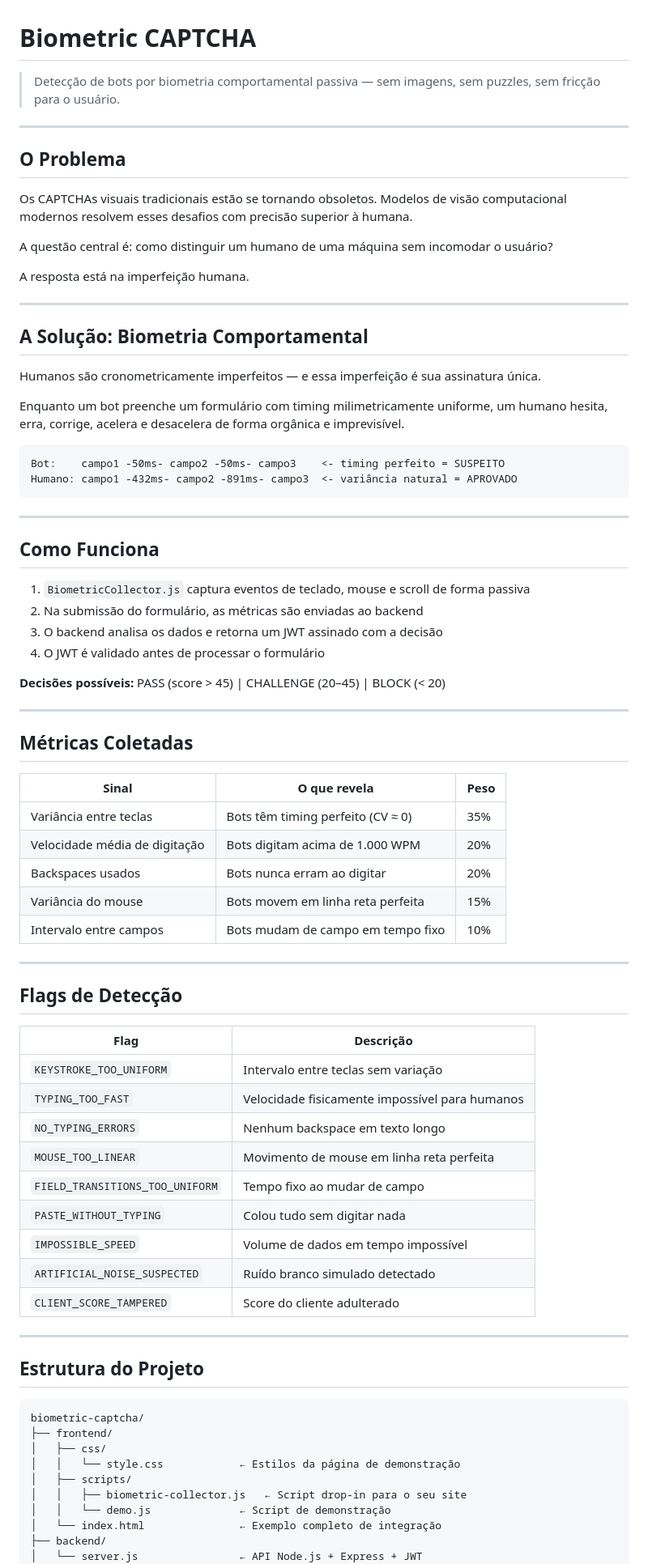
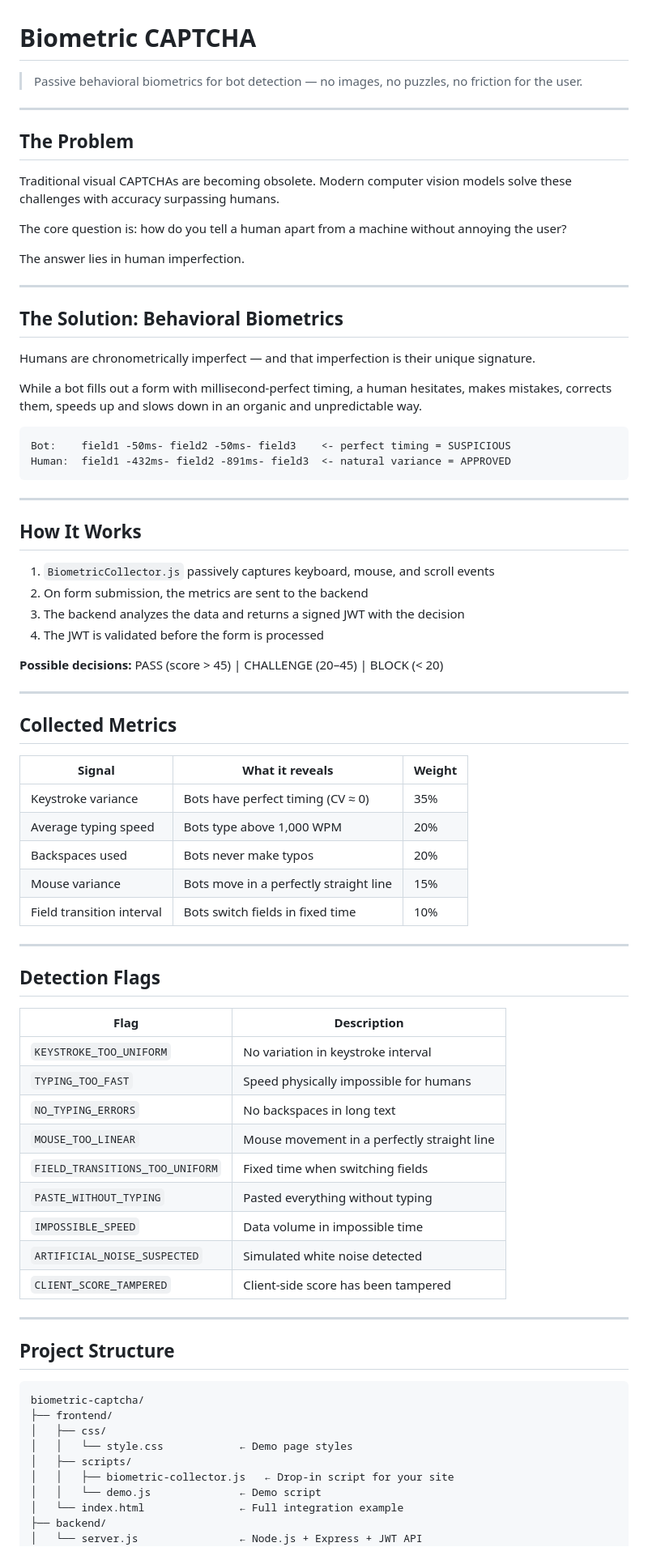
Before and after one commit to effectweb-ernandes/biometric-captcha, a Markdown page: README.md, the part around one of its changes. Shown at 81% size. Rendered like a GitHub page.

Commit message:
Translate README to English

````diff
--- a/README.md
+++ b/README.md
@@ -1,82 +1,82 @@
 # Biometric CAPTCHA
 
-> Detecção de bots por biometria comportamental passiva — sem imagens, sem puzzles, sem fricção para o usuário.
+> Passive behavioral biometrics for bot detection — no images, no puzzles, no friction for the user.
 
 ---
 
-## O Problema
+## The Problem
 
-Os CAPTCHAs visuais tradicionais estão se tornando obsoletos. Modelos de visão computacional modernos resolvem esses desafios com precisão superior à humana.
+Traditional visual CAPTCHAs are becoming obsolete. Modern computer vision models solve these challenges with accuracy surpassing humans.
 
-A questão central é: como distinguir um humano de uma máquina sem incomodar o usuário?
+The core question is: how do you tell a human apart from a machine without annoying the user?
 
-A resposta está na imperfeição humana.
+The answer lies in human imperfection.
 
 ---
 
-## A Solução: Biometria Comportamental
+## The Solution: Behavioral Biometrics
 
-Humanos são cronometricamente imperfeitos — e essa imperfeição é sua assinatura única.
+Humans are chronometrically imperfect — and that imperfection is their unique signature.
 
-Enquanto um bot preenche um formulário com timing milimetricamente uniforme, um humano hesita, erra, corrige, acelera e desacelera de forma orgânica e imprevisível.
+While a bot fills out a form with millisecond-perfect timing, a human hesitates, makes mistakes, corrects them, speeds up and slows down in an organic and unpredictable way.
 
 ```
-Bot:    campo1 -50ms- campo2 -50ms- campo3    <- timing perfeito = SUSPEITO
-Humano: campo1 -432ms- campo2 -891ms- campo3  <- variância natural = APROVADO
+Bot:    field1 -50ms- field2 -50ms- field3    <- perfect timing = SUSPICIOUS
+Human:  field1 -432ms- field2 -891ms- field3  <- natural variance = APPROVED
 ```
 
 ---
 
-## Como Funciona
+## How It Works
 
-1. `BiometricCollector.js` captura eventos de teclado, mouse e scroll de forma passiva
-2. Na submissão do formulário, as métricas são enviadas ao backend
-3. O backend analisa os dados e retorna um JWT assinado com a decisão
-4. O JWT é validado antes de processar o formulário
+1. `BiometricCollector.js` passively captures keyboard, mouse, and scroll events
+2. On form submission, the metrics are sent to the backend
+3. The backend analyzes the data and returns a signed JWT with the decision
+4. The JWT is validated before the form is processed
 
-**Decisões possíveis:** PASS (score > 45) | CHALLENGE (20–45) | BLOCK (< 20)
+**Possible decisions:** PASS (score > 45) | CHALLENGE (20–45) | BLOCK (< 20)
 
 ---
 
-## Métricas Coletadas
+## Collected Metrics
 
-| Sinal | O que revela | Peso |
+| Signal | What it reveals | Weight |
 |---|---|---|
-| Variância entre teclas | Bots têm timing perfeito (CV ≈ 0) | 35% |
-| Velocidade média de digitação | Bots digitam acima de 1.000 WPM | 20% |
-| Backspaces usados | Bots nunca erram ao digitar | 20% |
-| Variância do mouse | Bots movem em linha reta perfeita | 15% |
-| Intervalo entre campos | Bots mudam de campo em tempo fixo | 10% |
+| Keystroke variance | Bots have perfect timing (CV ≈ 0) | 35% |
+| Average typing speed | Bots type above 1,000 WPM | 20% |
+| Backspaces used | Bots never make typos | 20% |
+| Mouse variance | Bots move in a perfectly straight line | 15% |
+| Field transition interval | Bots switch fields in fixed time | 10% |
 
 ---
 
-## Flags de Detecção
+## Detection Flags
 
-| Flag | Descrição |
+| Flag | Description |
 |---|---|
-| `KEYSTROKE_TOO_UNIFORM` | Intervalo entre teclas sem variação |
-| `TYPING_TOO_FAST` | Velocidade fisicamente impossível para humanos |
-| `NO_TYPING_ERRORS` | Nenhum backspace em texto longo |
-| `MOUSE_TOO_LINEAR` | Movimento de mouse em linha reta perfeita |
-| `FIELD_TRANSITIONS_TOO_UNIFORM` | Tempo fixo ao mudar de campo |
-| `PASTE_WITHOUT_TYPING` | Colou tudo sem digitar nada |
-| `IMPOSSIBLE_SPEED` | Volume de dados em tempo impossível |
-| `ARTIFICIAL_NOISE_SUSPECTED` | Ruído branco simulado detectado |
-| `CLIENT_SCORE_TAMPERED` | Score do cliente adulterado |
+| `KEYSTROKE_TOO_UNIFORM` | No variation in keystroke interval |
+| `TYPING_TOO_FAST` | Speed physically impossible for humans |
+| `NO_TYPING_ERRORS` | No backspaces in long text |
+| `MOUSE_TOO_LINEAR` | Mouse movement in a perfectly straight line |
+| `FIELD_TRANSITIONS_TOO_UNIFORM` | Fixed time when switching fields |
+| `PASTE_WITHOUT_TYPING` | Pasted everything without typing |
+| `IMPOSSIBLE_SPEED` | Data volume in impossible time |
+| `ARTIFICIAL_NOISE_SUSPECTED` | Simulated white noise detected |
+| `CLIENT_SCORE_TAMPERED` | Client-side score has been tampered |
 
 ---
 
-## Estrutura do Projeto
+## Project Structure
 
 ```
 biometric-captcha/
 ├── frontend/
 │   ├── css/
-│   │   └── style.css            ← Estilos da página de demonstração
+│   │   └── style.css            ← Demo page styles
 │   ├── scripts/
-│   │   ├── biometric-collector.js   ← Script drop-in para o seu site
-│   │   └── demo.js              ← Script de demonstração
-│   └── index.html               ← Exemplo completo de integração
+│   │   ├── biometric-collector.js   ← Drop-in script for your site
+│   │   └── demo.js              ← Demo script
+│   └── index.html               ← Full integration example
 ├── backend/
-│   └── server.js                ← API Node.js + Express + JWT
+│   └── server.js                ← Node.js + Express + JWT API
 ├── database/
````
Also changed, not shown: other parts of README.md (+36 -30 lines).
